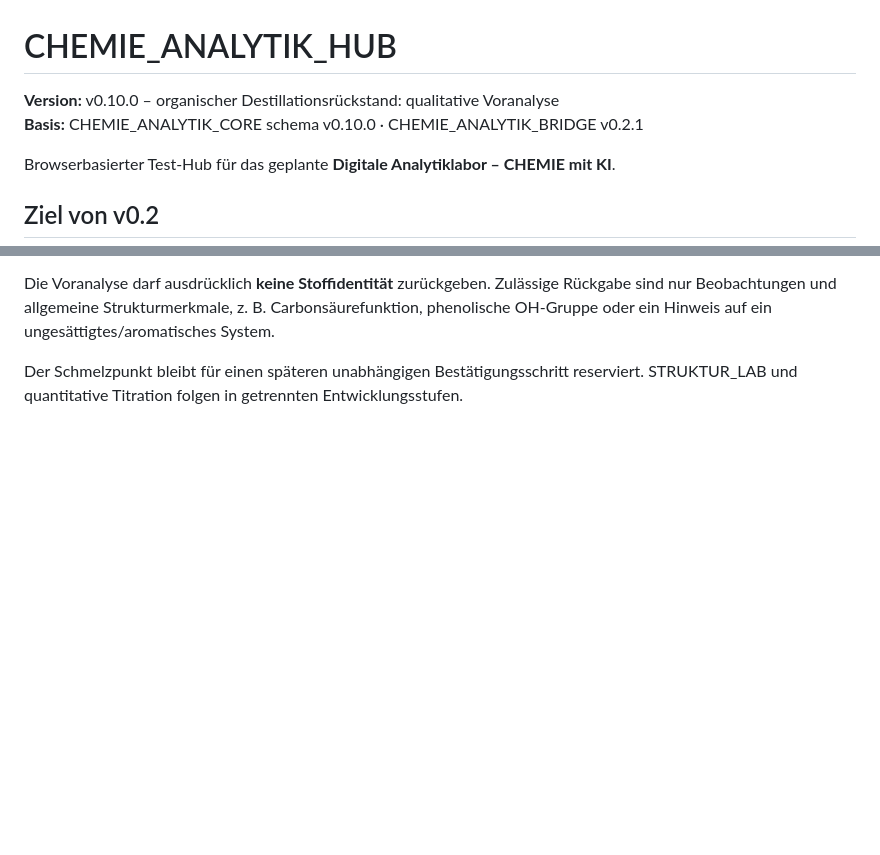
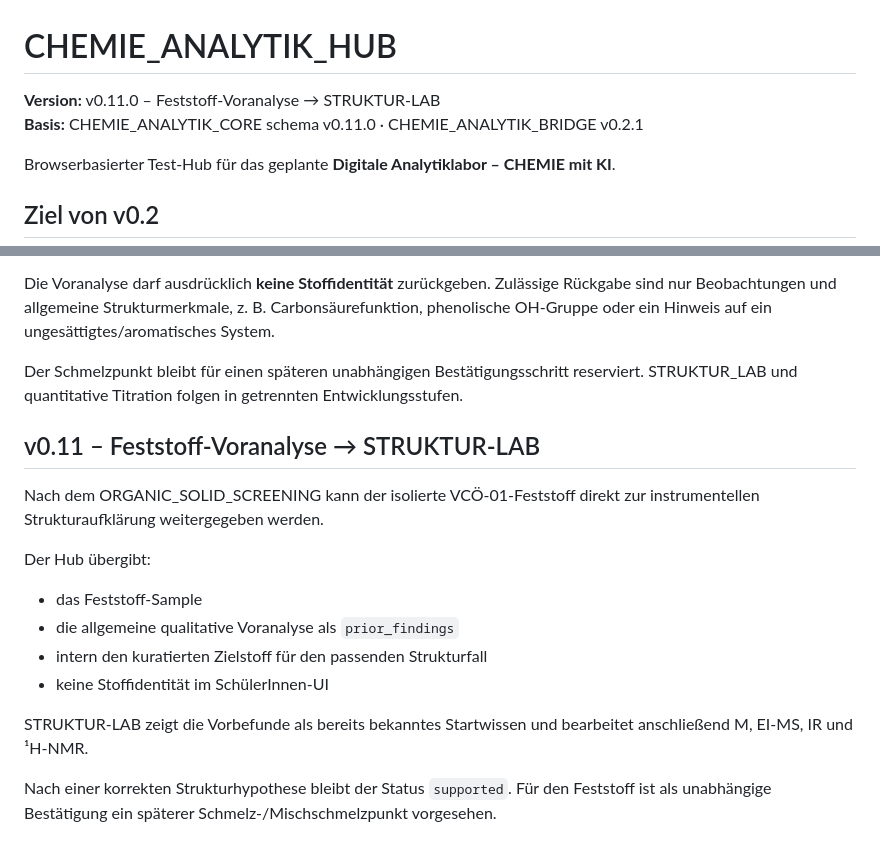
Before and after one commit to ekerzendorfer/CHEMIE_ANALYTIK_HUB, a Markdown page: README.md, 2 parts joined by grey strips. Rendered like a GitHub page; blank space fills up the shorter version.

Commit message:
docs: describe solid structure route

```diff
--- a/README.md
+++ b/README.md
@@ -1,7 +1,7 @@
 # CHEMIE_ANALYTIK_HUB
 
-**Version:** v0.10.0 – organischer Destillationsrückstand: qualitative Voranalyse
-**Basis:** CHEMIE_ANALYTIK_CORE schema v0.10.0 · CHEMIE_ANALYTIK_BRIDGE v0.2.1
+**Version:** v0.11.0 – Feststoff-Voranalyse → STRUKTUR-LAB
+**Basis:** CHEMIE_ANALYTIK_CORE schema v0.11.0 · CHEMIE_ANALYTIK_BRIDGE v0.2.1
 
 Browserbasierter Test-Hub für das geplante **Digitale Analytiklabor – CHEMIE mit KI**.
 
@@ -249,3 +249,18 @@ Für VCÖ-01 vorgesehene Methoden:
 Die Voranalyse darf ausdrücklich **keine Stoffidentität** zurückgeben. Zulässige Rückgabe sind nur Beobachtungen und allgemeine Strukturmerkmale, z. B. Carbonsäurefunktion, phenolische OH-Gruppe oder ein Hinweis auf ein ungesättigtes/aromatisches System.
 
 Der Schmelzpunkt bleibt für einen späteren unabhängigen Bestätigungsschritt reserviert. STRUKTUR_LAB und quantitative Titration folgen in getrennten Entwicklungsstufen.
+
+
+## v0.11 – Feststoff-Voranalyse → STRUKTUR-LAB
+
+Nach dem ORGANIC_SOLID_SCREENING kann der isolierte VCÖ-01-Feststoff direkt zur instrumentellen Strukturaufklärung weitergegeben werden.
+
+Der Hub übergibt:
+- das Feststoff-Sample
+- die allgemeine qualitative Voranalyse als `prior_findings`
+- intern den kuratierten Zielstoff für den passenden Strukturfall
+- keine Stoffidentität im SchülerInnen-UI
+
+STRUKTUR-LAB zeigt die Vorbefunde als bereits bekanntes Startwissen und bearbeitet anschließend M, EI-MS, IR und ¹H-NMR.
+
+Nach einer korrekten Strukturhypothese bleibt der Status `supported`. Für den Feststoff ist als unabhängige Bestätigung ein späterer Schmelz-/Mischschmelzpunkt vorgesehen.
```
